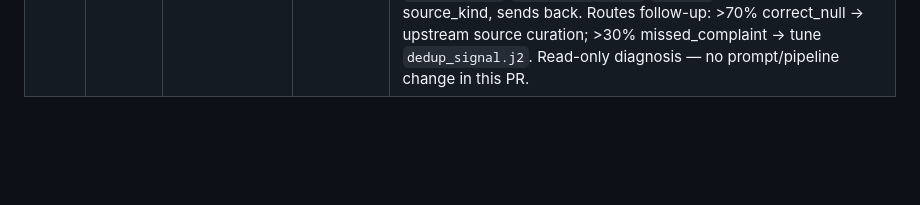
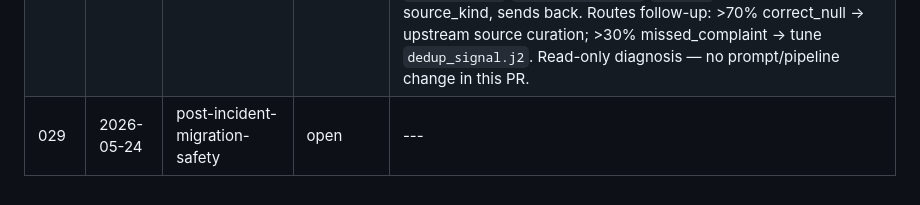
Before and after one commit to peeeev/apfun, a Markdown page: docs/orchestrator/INDEX.md, the part around the change. Drawn GitHub-style; blank space fills up the shorter version.

```diff
--- a/docs/orchestrator/INDEX.md
+++ b/docs/orchestrator/INDEX.md
@@ -32,3 +32,4 @@ See `CLAUDE.md` → "Orchestrator Pattern (External Review)" for the workflow.
 | 026 | 2026-05-23 | triage-session-feedback   | answered | first real triage session feedback. 81% Haiku null rate is the key finding (over the 50% escalation threshold) → routed to 027 (runbook diagnosis). Inbox UX friction (source visibility, detail view, unsure state, notes, source URLs) bundled → 028. Payment-processing exclusion noted as a *personal taste filter* — reject manually for now, escalate to code only if volume warrants. Hallucination convention bundled into 028. Meta: orchestrator now in observation-driven mode (feature requests from lived triage experience, not pre-spec). |
 | 028 | 2026-05-23 | inbox-ux-improvements      | answered | task 014-fix-1 — inbox becomes a triage workspace. `unsure` added to Decision + ApprovalDecision enums (migration `7f3a9c2e1d04`, batch CHECK-constraint rewrite). Reused existing `approvals.comment` for notes (no redundant column — request specced `notes` but `comment` already existed). Source badges (first 3 + N more) via shared `_source_identifier.py`. Detail view `/inbox/<id>` (signals + URLs + history); `:int` converter declared before string-filter route for clean routing. Status filters `/inbox/{approved,rejected,unsure}` via one parameterized view. Any candidate re-decidable (explicit ≠ auto-flip). CLAUDE.md "verify referenced affordances" convention. |
 | 027 | 2026-05-23 | stage1-null-diagnosis     | answered | runbook 004 — diagnose the 81% Haiku null rate (over the 50% escalation threshold). `scripts/dump_nulled_signals.py` (read-only TSV of Haiku-nulled signals; excludes structural `[deleted]`/`[removed]` via text-not-in filter per Q1 option b — no schema migration; inline source-identifier copy to stay independent of 028). Operator judges 20-30 rows `correct_null`/`missed_complaint`/`unclear`, aggregates by source_kind, sends back. Routes follow-up: >70% correct_null → upstream source curation; >30% missed_complaint → tune `dedup_signal.j2`. Read-only diagnosis — no prompt/pipeline change in this PR. |
+| 029 | 2026-05-24 | post-incident-migration-safety | open | --- |
```
Also changed, not shown: docs/orchestrator/029-post-incident-migration-safety.md (added, +48 -0 lines).
